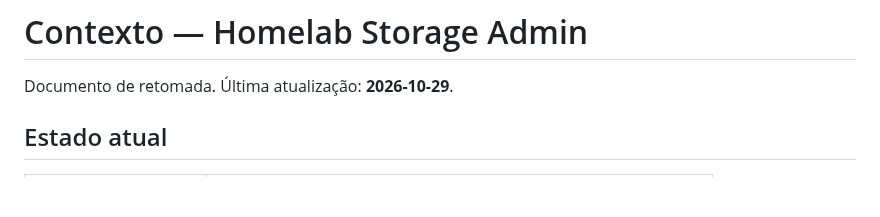
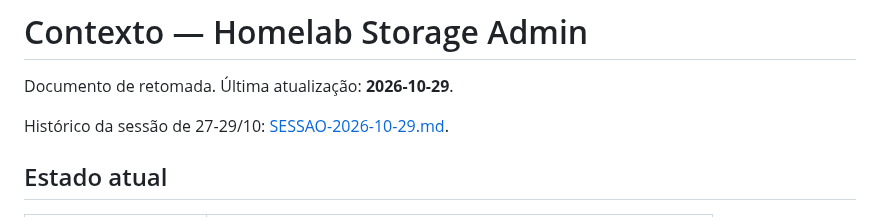
Before and after one commit to ConradoAlmeida/homelab-storage-admin, a Markdown page: docs/CONTEXTO.md, the part around the change. GitHub-like rendering; blank space fills up the shorter version.

```diff
--- a/docs/CONTEXTO.md
+++ b/docs/CONTEXTO.md
@@ -1,6 +1,8 @@
 # Contexto — Homelab Storage Admin
 
 Documento de retomada. Última atualização: **2026-10-29**.
+
+Histórico da sessão de 27-29/10: [SESSAO-2026-10-29.md](SESSAO-2026-10-29.md).
 
 ## Estado atual
 
```
Also changed, not shown: AGENTS.md (+4 -0 lines), docs/SESSAO-2026-10-29.md (added, +76 -0 lines).
